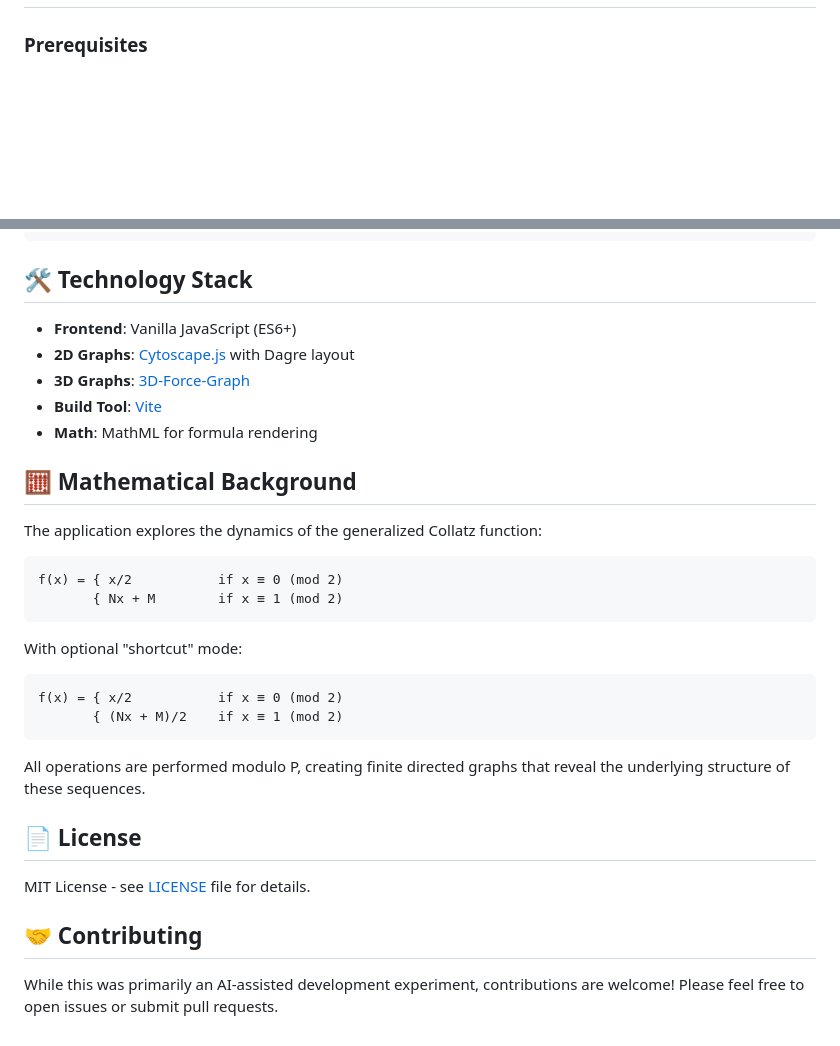
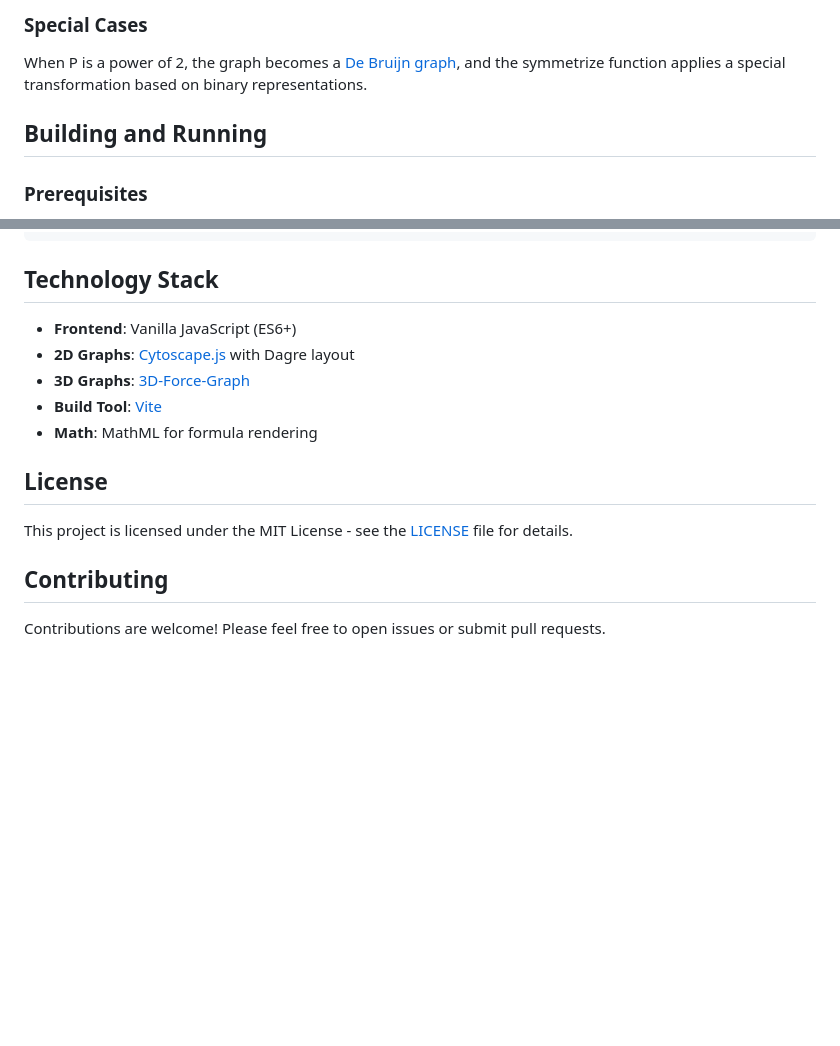
Before and after one commit to dmishin/collatz-toy, a Markdown page: README.md, 2 parts joined by grey strips. Rendered like a GitHub page; blank space fills up the shorter version.

````diff
--- a/README.md
+++ b/README.md
@@ -33,3 +68,7 @@ This project was created almost entirely through AI-assisted development using *
+### Special Cases
+When P is a power of 2, the graph becomes a [De Bruijn graph](https://en.wikipedia.org/wiki/De_Bruijn_graph), and the symmetrize function applies a special transformation based on binary representations.
+
+## Building and Running
 
 ### Prerequisites
 - [Node.js](https://nodejs.org/) (version 14 or higher)
@@ -73,7 +112,7 @@ dist/
     └── style-[hash].css
 ```
 
-## 🛠️ Technology Stack
+## Technology Stack
 
 - **Frontend**: Vanilla JavaScript (ES6+)
 - **2D Graphs**: [Cytoscape.js](https://cytoscape.org/) with Dagre layout
@@ -81,26 +120,10 @@ dist/
 - **Build Tool**: [Vite](https://vitejs.dev/)
 - **Math**: MathML for formula rendering
 
-## 🧮 Mathematical Background
+## License
 
-The application explores the dynamics of the generalized Collatz function:
-```
-f(x) = { x/2           if x ≡ 0 (mod 2)
-       { Nx + M        if x ≡ 1 (mod 2)
-```
+This project is licensed under the MIT License - see the [LICENSE](LICENSE) file for details.
 
-With optional "shortcut" mode:
-```
-f(x) = { x/2           if x ≡ 0 (mod 2)
-       { (Nx + M)/2    if x ≡ 1 (mod 2)
-```
+## Contributing
 
-All operations are performed modulo P, creating finite directed graphs that reveal the underlying structure of these sequences.
-
-## 📄 License
-
-MIT License - see [LICENSE](LICENSE) file for details.
-
-## 🤝 Contributing
-
-While this was primarily an AI-assisted development experiment, contributions are welcome! Please feel free to open issues or submit pull requests.
+Contributions are welcome! Please feel free to open issues or submit pull requests.
````
Also changed, not shown: other parts of README.md (+55 -20 lines).
